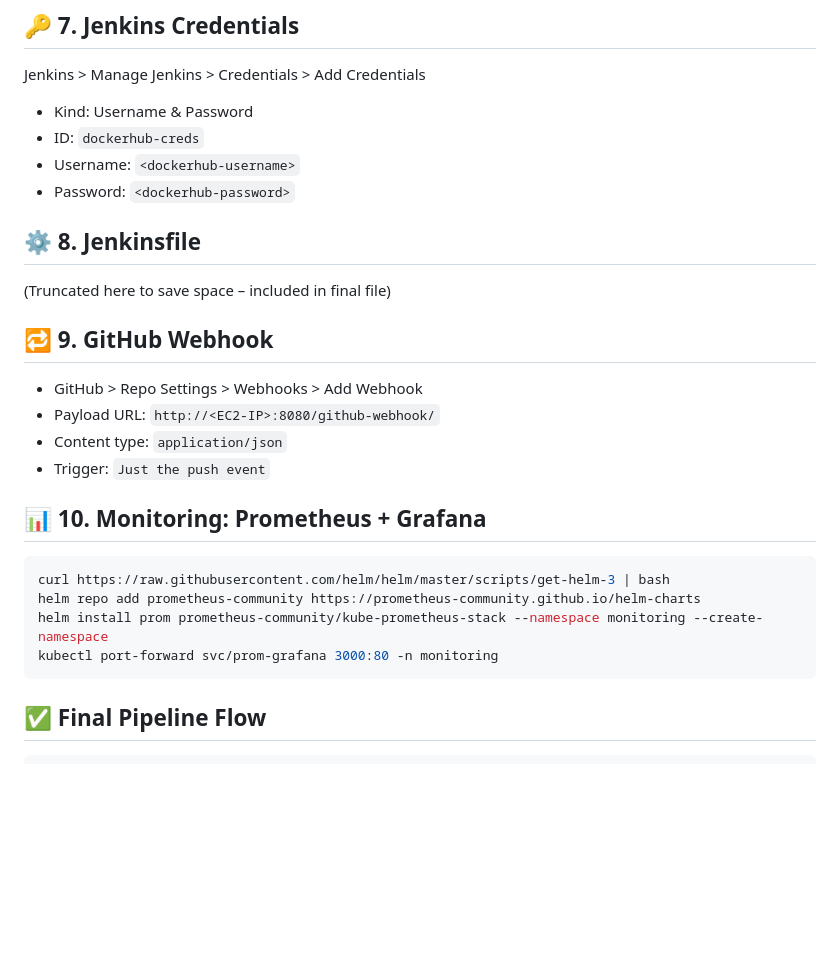
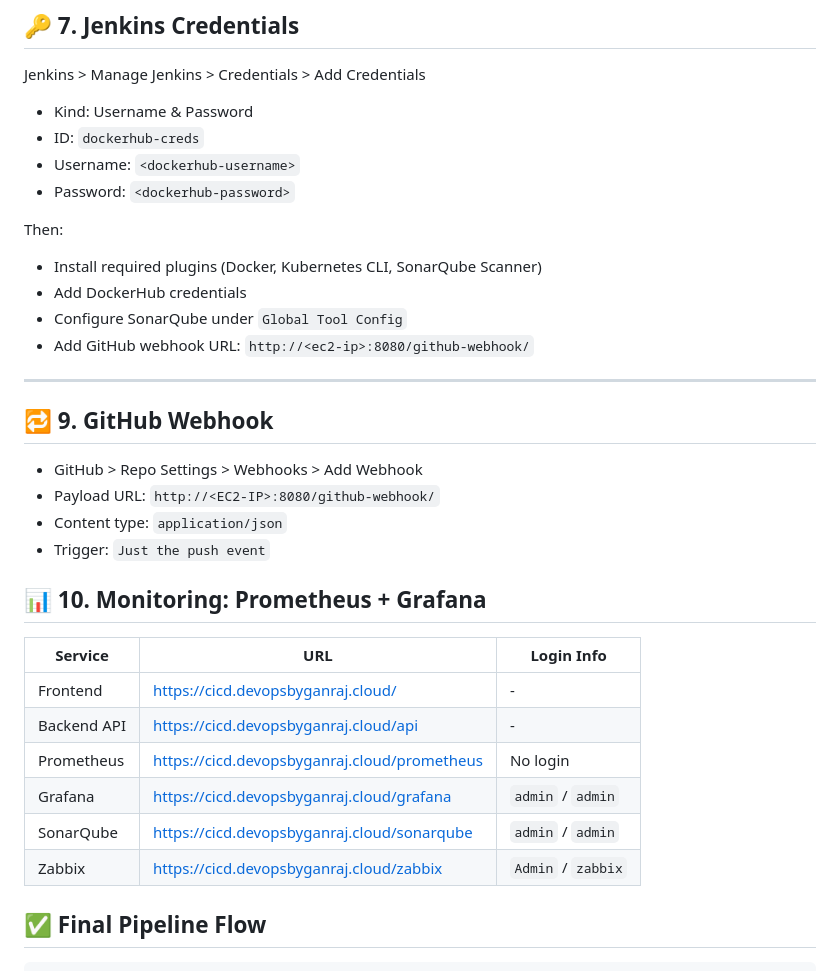
Before and after one commit to ganrajdol99215/devops-ci-cd-portfolio, a Markdown page: CICD-DATA.md, the part around one of its changes. GitHub-like rendering; blank space fills up the shorter version.

````diff
--- a/CICD-DATA.md
+++ b/CICD-DATA.md
@@ -232,8 +265,13 @@ Jenkins > Manage Jenkins > Credentials > Add Credentials
 - Username: `<dockerhub-username>`
 - Password: `<dockerhub-password>`
 
-## ⚙️ 8. Jenkinsfile
-(Truncated here to save space – included in final file)
+Then:
+- Install required plugins (Docker, Kubernetes CLI, SonarQube Scanner)
+- Add DockerHub credentials
+- Configure SonarQube under `Global Tool Config`
+- Add GitHub webhook URL: `http://<ec2-ip>:8080/github-webhook/`
+
+---
 
 ## 🔁 9. GitHub Webhook
 - GitHub > Repo Settings > Webhooks > Add Webhook
@@ -242,12 +280,15 @@ Jenkins > Manage Jenkins > Credentials > Add Credentials
 - Trigger: `Just the push event`
 
 ## 📊 10. Monitoring: Prometheus + Grafana
-```bash
-curl https://raw.githubusercontent.com/helm/helm/master/scripts/get-helm-3 | bash
-helm repo add prometheus-community https://prometheus-community.github.io/helm-charts
-helm install prom prometheus-community/kube-prometheus-stack --namespace monitoring --create-namespace
-kubectl port-forward svc/prom-grafana 3000:80 -n monitoring
-```
+
+| Service     | URL                                                  | Login Info       |
+|-------------|------------------------------------------------------|------------------|
+| Frontend    | https://cicd.devopsbyganraj.cloud/                  | -                |
+| Backend API | https://cicd.devopsbyganraj.cloud/api               | -                |
+| Prometheus  | https://cicd.devopsbyganraj.cloud/prometheus        | No login         |
+| Grafana     | https://cicd.devopsbyganraj.cloud/grafana           | `admin` / `admin`|
+| SonarQube   | https://cicd.devopsbyganraj.cloud/sonarqube         | `admin` / `admin`|
+| Zabbix      | https://cicd.devopsbyganraj.cloud/zabbix            | `Admin` / `zabbix`|
 
 ## ✅ Final Pipeline Flow
 
````
Also changed, not shown: other parts of CICD-DATA.md (+33 -0 lines).
